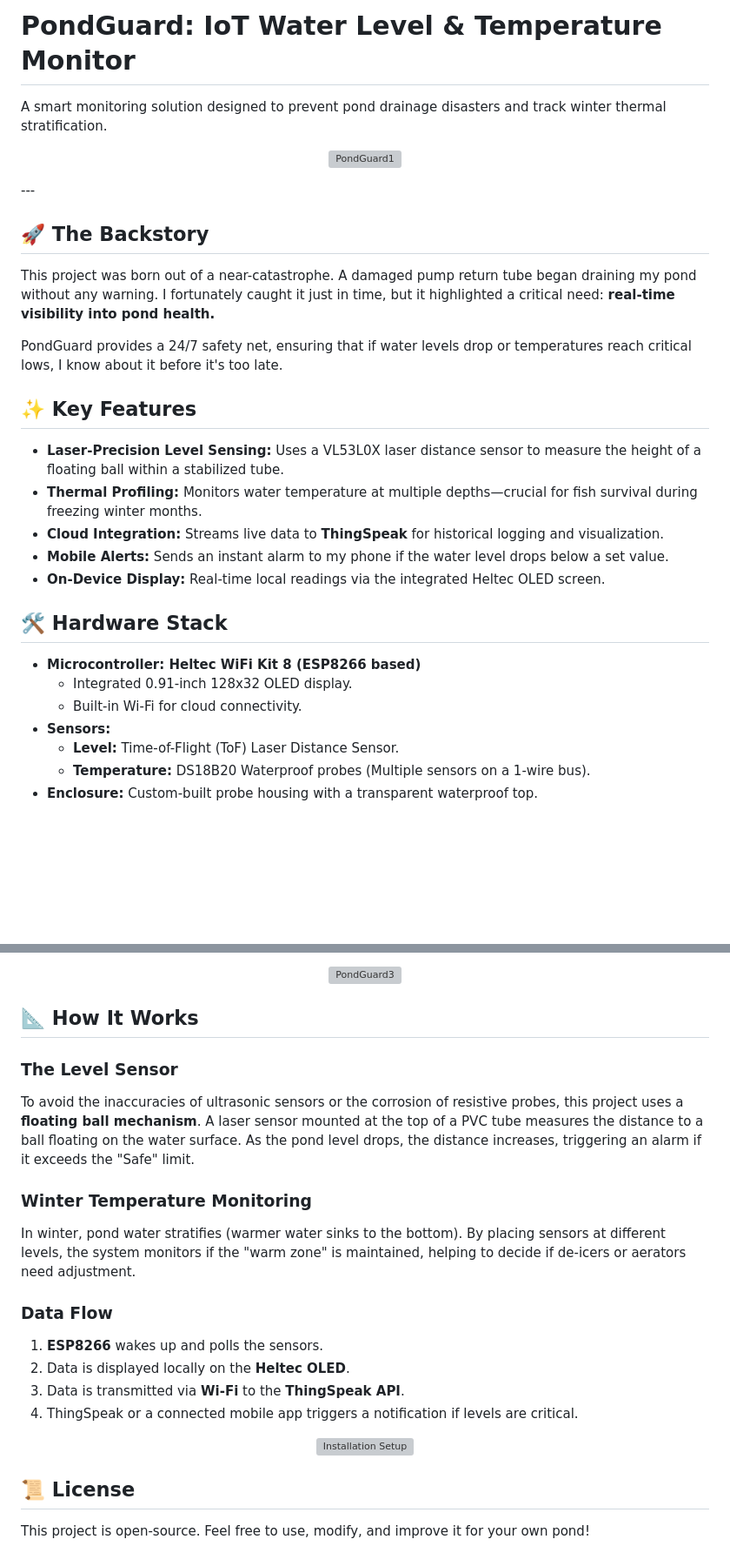
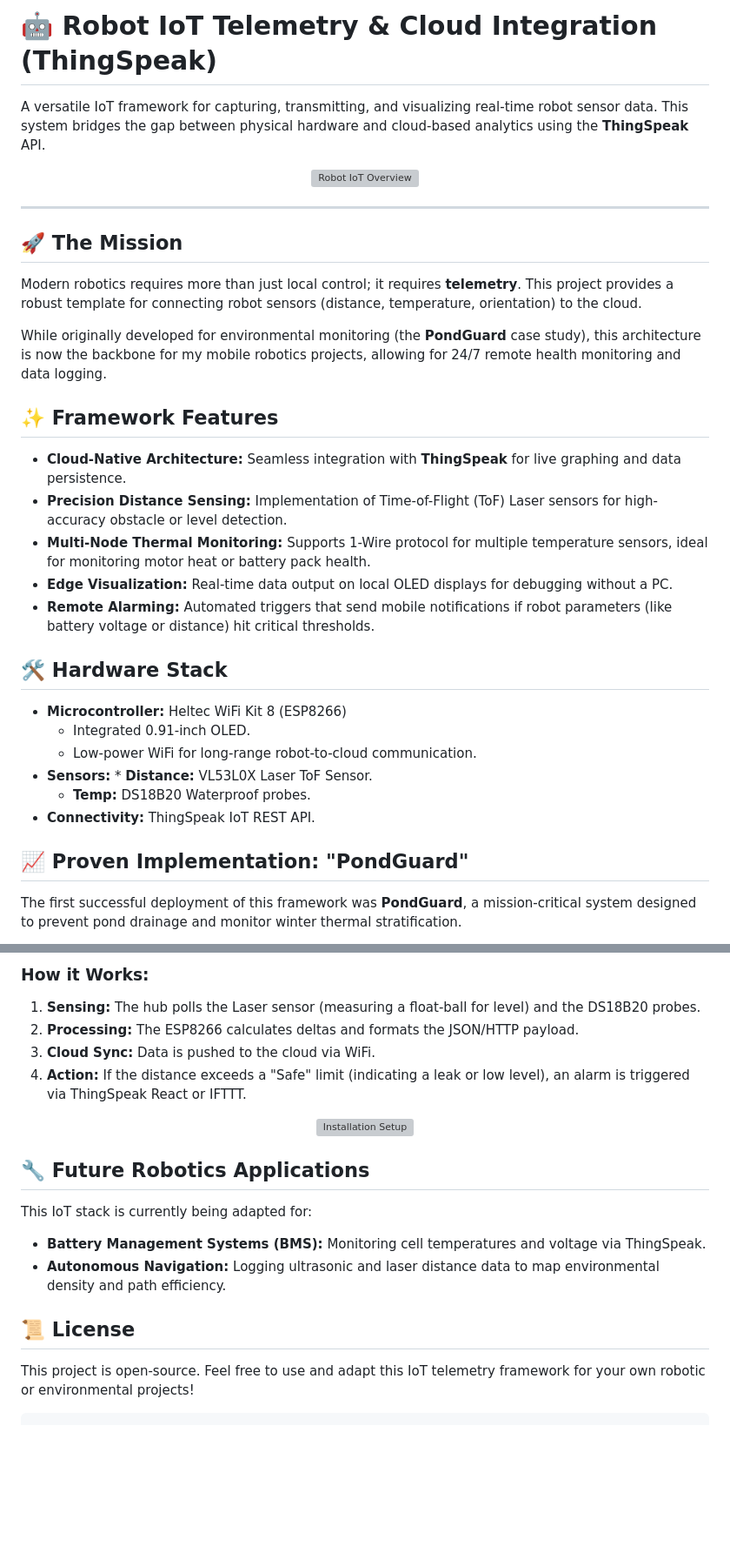
Before and after one commit to MatsRobot/Robot-IoT-Telemetry, a Markdown page: README.md, 2 parts joined by grey strips. Shown at 87% size. GitHub-like rendering; blank space fills up the shorter version; grey boxes are pictures that could not be loaded.

````diff
--- a/README.md
+++ b/README.md
@@ -1,34 +1,38 @@
-# PondGuard: IoT Water Level & Temperature Monitor
+# 🤖 Robot IoT Telemetry & Cloud Integration (ThingSpeak)
 
-A smart monitoring solution designed to prevent pond drainage disasters and track winter thermal stratification.
+A versatile IoT framework for capturing, transmitting, and visualizing real-time robot sensor data. This system bridges the gap between physical hardware and cloud-based analytics using the **ThingSpeak** API.
+
+
 
 <p align="center">
-<img width="600" height="771" alt="PondGuard1" src="https://github.com/user-attachments/assets/5a6b6f9a-1895-4b2e-9d01-fa154d5c94f0" />
+<img width="600" alt="Robot IoT Overview" src="https://github.com/user-attachments/assets/5a6b6f9a-1895-4b2e-9d01-fa154d5c94f0" />
 </p>
+
 ---
 
-## 🚀 The Backstory
+## 🚀 The Mission
+Modern robotics requires more than just local control; it requires **telemetry**. This project provides a robust template for connecting robot sensors (distance, temperature, orientation) to the cloud.
 
-This project was born out of a near-catastrophe. A damaged pump return tube began draining my pond without any warning. I fortunately caught it just in time, but it highlighted a critical need: **real-time visibility into pond health.**
+While originally developed for environmental monitoring (the **PondGuard** case study), this architecture is now the backbone for my mobile robotics projects, allowing for 24/7 remote health monitoring and data logging.
 
-PondGuard provides a 24/7 safety net, ensuring that if water levels drop or temperatures reach critical lows, I know about it before it's too late.
+## ✨ Framework Features
 
-## ✨ Key Features
-
-* **Laser-Precision Level Sensing:** Uses a VL53L0X laser distance sensor to measure the height of a floating ball within a stabilized tube.
-* **Thermal Profiling:** Monitors water temperature at multiple depths—crucial for fish survival during freezing winter months.
-* **Cloud Integration:** Streams live data to **ThingSpeak** for historical logging and visualization.
-* **Mobile Alerts:** Sends an instant alarm to my phone if the water level drops below a set value.
-* **On-Device Display:** Real-time local readings via the integrated Heltec OLED screen.
+* **Cloud-Native Architecture:** Seamless integration with **ThingSpeak** for live graphing and data persistence.
+* **Precision Distance Sensing:** Implementation of Time-of-Flight (ToF) Laser sensors for high-accuracy obstacle or level detection.
+* **Multi-Node Thermal Monitoring:** Supports 1-Wire protocol for multiple temperature sensors, ideal for monitoring motor heat or battery pack health.
+* **Edge Visualization:** Real-time data output on local OLED displays for debugging without a PC.
+* **Remote Alarming:** Automated triggers that send mobile notifications if robot parameters (like battery voltage or distance) hit critical thresholds.
 
 ## 🛠️ Hardware Stack
 
-* **Microcontroller: Heltec WiFi Kit 8 (ESP8266 based)**
-    * Integrated 0.91-inch 128x32 OLED display.
-    * Built-in Wi-Fi for cloud connectivity.
-* **Sensors:**
-    * **Level:** Time-of-Flight (ToF) Laser Distance Sensor.
-    * **Temperature:** DS18B20 Waterproof probes (Multiple sensors on a 1-wire bus).
-* **Enclosure:** Custom-built probe housing with a transparent waterproof top.
+* **Microcontroller:** Heltec WiFi Kit 8 (ESP8266)
+    * Integrated 0.91-inch OLED.
+    * Low-power WiFi for long-range robot-to-cloud communication.
+* **Sensors:** * **Distance:** VL53L0X Laser ToF Sensor.
+    * **Temp:** DS18B20 Waterproof probes.
+* **Connectivity:** ThingSpeak IoT REST API.
+
+## 📈 Proven Implementation: "PondGuard"
+The first successful deployment of this framework was **PondGuard**, a mission-critical system designed to prevent pond drainage and monitor winter thermal stratification.
 
 <p align="center">
@@ -36,28 +41,21 @@ PondGuard provides a 24/7 safety net, ensuring that if water levels drop or temp
 </p>
 
-<p align="center">
-<img width="500" height="361" alt="PondGuard3" src="https://github.com/user-attachments/assets/025bb8ce-f848-456f-ae75-a976fe6db381" />
-</p>
-
-
-## 📐 How It Works
-
-### The Level Sensor
-To avoid the inaccuracies of ultrasonic sensors or the corrosion of resistive probes, this project uses a **floating ball mechanism**. A laser sensor mounted at the top of a PVC tube measures the distance to a ball floating on the water surface. As the pond level drops, the distance increases, triggering an alarm if it exceeds the "Safe" limit.
-
-### Winter Temperature Monitoring
-In winter, pond water stratifies (warmer water sinks to the bottom). By placing sensors at different levels, the system monitors if the "warm zone" is maintained, helping to decide if de-icers or aerators need adjustment.
-
-### Data Flow
-1.  **ESP8266** wakes up and polls the sensors.
-2.  Data is displayed locally on the **Heltec OLED**.
-3.  Data is transmitted via **Wi-Fi** to the **ThingSpeak API**.
-4.  ThingSpeak or a connected mobile app triggers a notification if levels are critical.
+### How it Works:
+1.  **Sensing:** The hub polls the Laser sensor (measuring a float-ball for level) and the DS18B20 probes.
+2.  **Processing:** The ESP8266 calculates deltas and formats the JSON/HTTP payload.
+3.  **Cloud Sync:** Data is pushed to the cloud via WiFi.
+4.  **Action:** If the distance exceeds a "Safe" limit (indicating a leak or low level), an alarm is triggered via ThingSpeak React or IFTTT.
 
 <p align="center">
   <img width="692" src="https://github.com/user-attachments/assets/4115fb1c-bfbe-4537-bb70-f183b4527ff1" alt="Installation Setup" />
 </p>
 
+## 🔧 Future Robotics Applications
+This IoT stack is currently being adapted for:
+* **Battery Management Systems (BMS):** Monitoring cell temperatures and voltage via ThingSpeak.
+* **Autonomous Navigation:** Logging ultrasonic and laser distance data to map environmental density and path efficiency.
+
 ## 📜 License
+This project is open-source. Feel free to use and adapt this IoT telemetry framework for your own robotic or environmental projects!
 
-This project is open-source. Feel free to use, modify, and improve it for your own pond!
+```
````
Also changed, not shown: other parts of README.md (+2 -1 lines).
